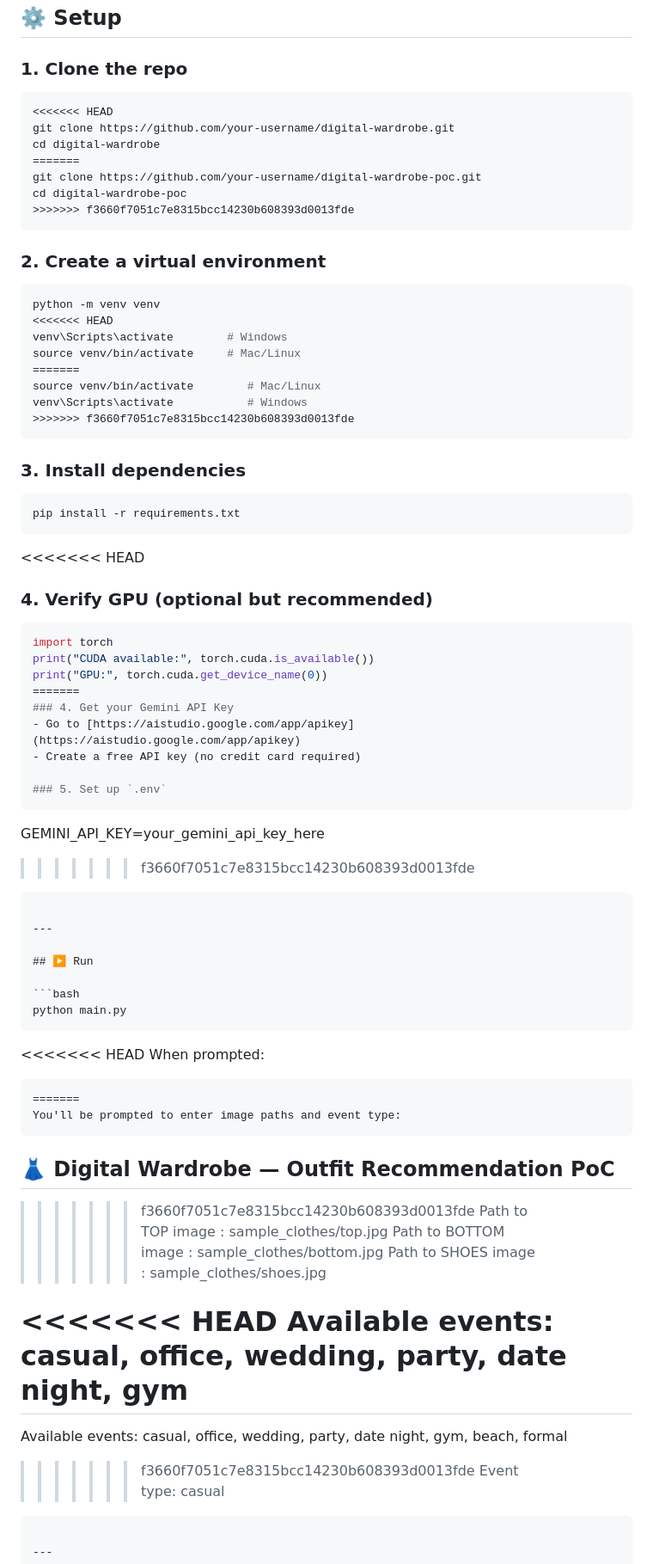
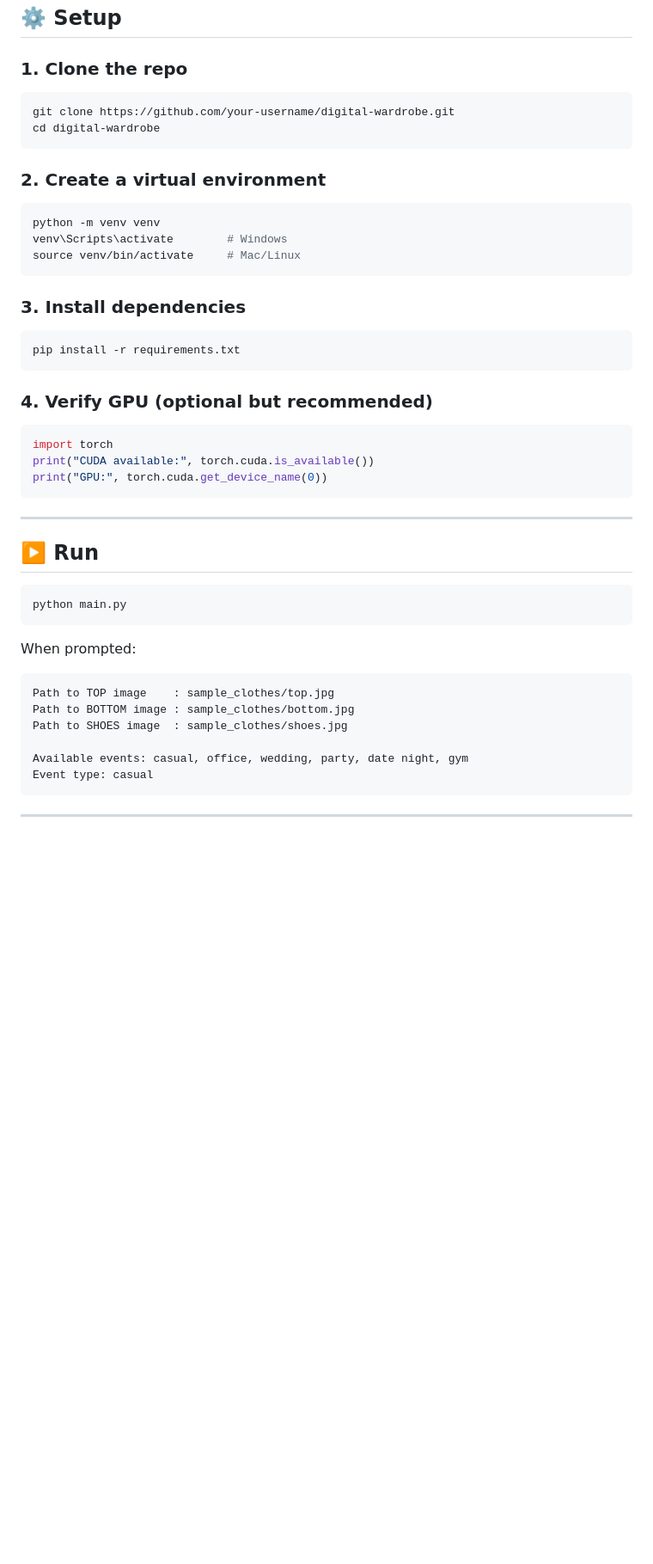
Before and after one commit to Sampai28/smart-wardrobe, a Markdown page: README.md, the part around one of its changes. Shown at 86% size. GitHub-like rendering; blank space fills up the shorter version.

````diff
--- a/README.md
+++ b/README.md
@@ -81,25 +47,15 @@ digital-wardrobe-poc/
 
 ### 1. Clone the repo
 ```bash
-<<<<<<< HEAD
 git clone https://github.com/your-username/digital-wardrobe.git
 cd digital-wardrobe
-=======
-git clone https://github.com/your-username/digital-wardrobe-poc.git
-cd digital-wardrobe-poc
->>>>>>> f3660f7051c7e8315bcc14230b608393d0013fde
 ```
 
 ### 2. Create a virtual environment
 ```bash
 python -m venv venv
-<<<<<<< HEAD
 venv\Scripts\activate        # Windows
 source venv/bin/activate     # Mac/Linux
-=======
-source venv/bin/activate        # Mac/Linux
-venv\Scripts\activate           # Windows
->>>>>>> f3660f7051c7e8315bcc14230b608393d0013fde
 ```
 
 ### 3. Install dependencies
@@ -107,21 +63,11 @@ venv\Scripts\activate           # Windows
 pip install -r requirements.txt
 ```
 
-<<<<<<< HEAD
 ### 4. Verify GPU (optional but recommended)
 ```python
 import torch
 print("CUDA available:", torch.cuda.is_available())
 print("GPU:", torch.cuda.get_device_name(0))
-=======
-### 4. Get your Gemini API Key
-- Go to [https://aistudio.google.com/app/apikey](https://aistudio.google.com/app/apikey)
-- Create a free API key (no credit card required)
-
-### 5. Set up `.env`
-```
-GEMINI_API_KEY=your_gemini_api_key_here
->>>>>>> f3660f7051c7e8315bcc14230b608393d0013fde
 ```
 
 ---
@@ -132,24 +78,13 @@ GEMINI_API_KEY=your_gemini_api_key_here
 python main.py
 ```
 
-<<<<<<< HEAD
 When prompted:
 ```
-=======
-You'll be prompted to enter image paths and event type:
-```
-👗 Digital Wardrobe — Outfit Recommendation PoC
---------------------------------------------------
->>>>>>> f3660f7051c7e8315bcc14230b608393d0013fde
 Path to TOP image    : sample_clothes/top.jpg
 Path to BOTTOM image : sample_clothes/bottom.jpg
 Path to SHOES image  : sample_clothes/shoes.jpg
 
-<<<<<<< HEAD
 Available events: casual, office, wedding, party, date night, gym
-=======
-Available events: casual, office, wedding, party, date night, gym, beach, formal
->>>>>>> f3660f7051c7e8315bcc14230b608393d0013fde
 Event type: casual
 ```
 
````
Also changed, not shown: other parts of README.md (+0 -107 lines).
